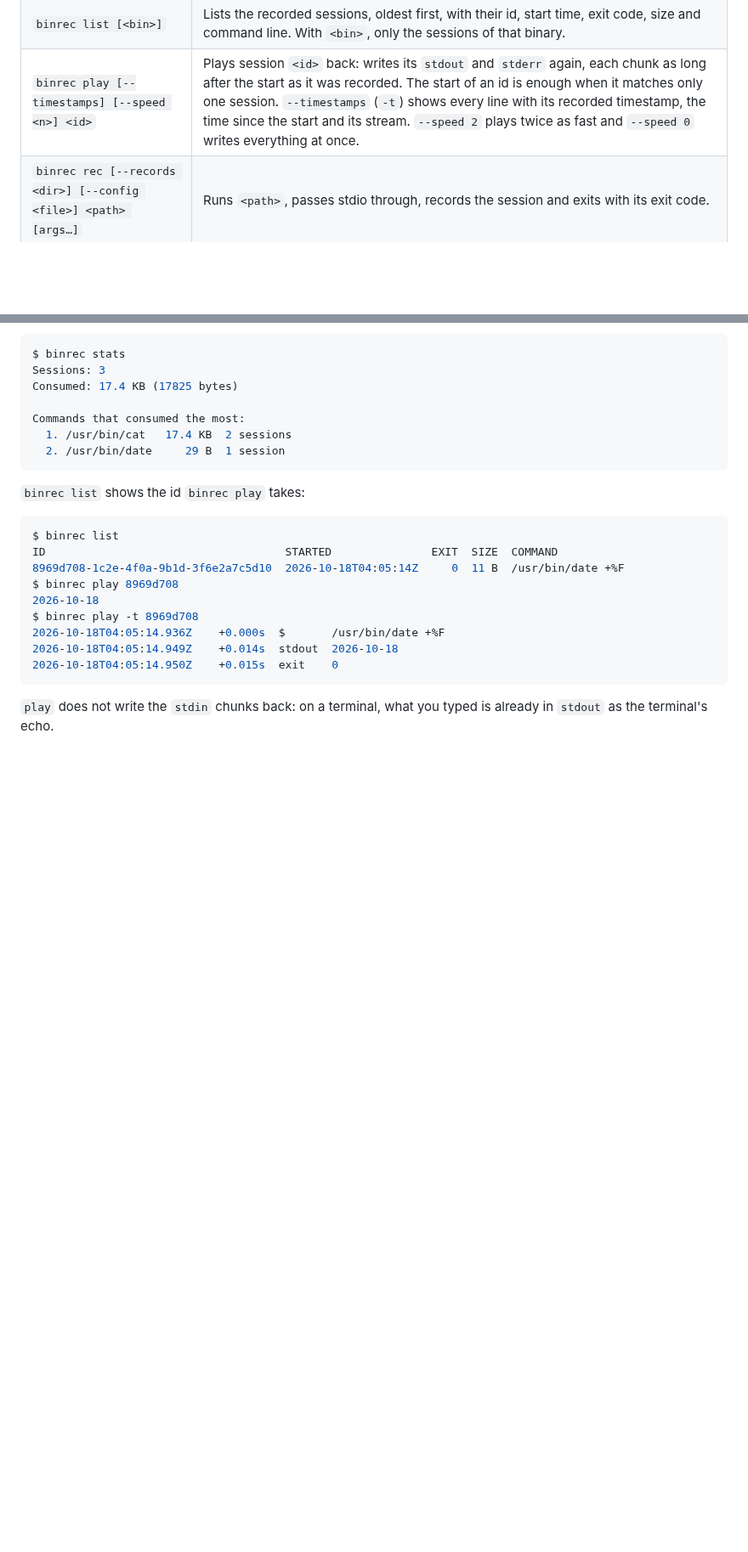
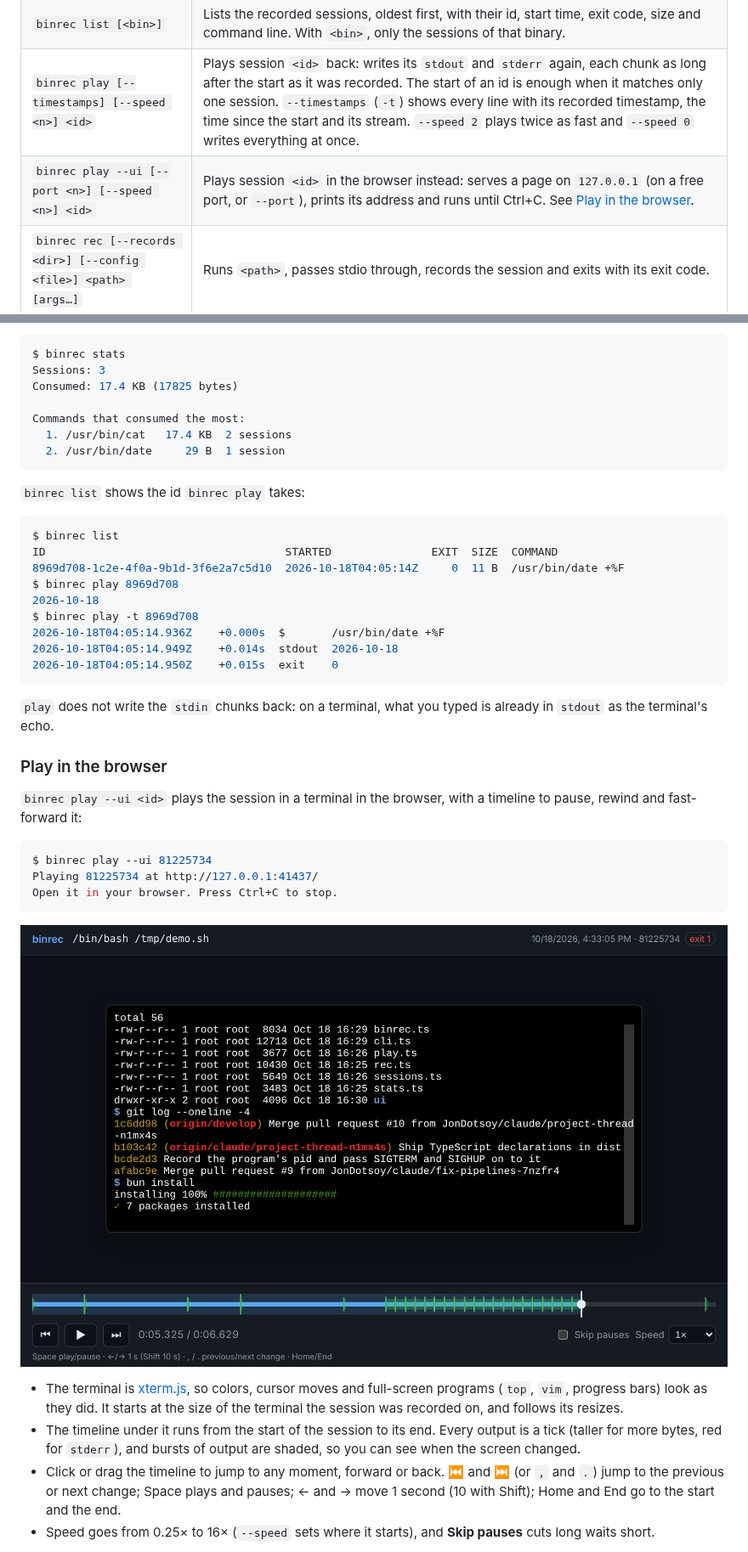
Before and after one commit to JonDotsoy/binrec, a Markdown page: README.md, 2 parts joined by grey strips. Shown at 85% size. Rendered like a GitHub page; pictures changed too: docs/play-ui.png (added); blank space fills up the shorter version.

````diff
--- a/README.md
+++ b/README.md
@@ -55,6 +55,7 @@ binrec rec --records ./records /usr/bin/date +%F
 | `binrec stats` | Shows how many sessions were recorded, how many bytes they consumed in total, and a ranking of the commands that consumed the most. |
 | `binrec list [<bin>]` | Lists the recorded sessions, oldest first, with their id, start time, exit code, size and command line. With `<bin>`, only the sessions of that binary. |
 | `binrec play [--timestamps] [--speed <n>] <id>` | Plays session `<id>` back: writes its `stdout` and `stderr` again, each chunk as long after the start as it was recorded. The start of an id is enough when it matches only one session. `--timestamps` (`-t`) shows every line with its recorded timestamp, the time since the start and its stream. `--speed 2` plays twice as fast and `--speed 0` writes everything at once. |
+| `binrec play --ui [--port <n>] [--speed <n>] <id>` | Plays session `<id>` in the browser instead: serves a page on `127.0.0.1` (on a free port, or `--port`), prints its address and runs until Ctrl+C. See [Play in the browser](#play-in-the-browser). |
 | `binrec rec [--records <dir>] [--config <file>] <path> [args…]` | Runs `<path>`, passes stdio through, records the session and exits with its exit code. |
 | `binrec --version` (`-v`) | Prints the binrec version. |
 | `binrec --help` (`-h`) | Prints every command. `binrec <command> --help` (or `-h`) prints the help of one command without running it. For `rec`, only a lone `binrec rec --help` does; with more arguments, `--help` goes to the recorded program. |
@@ -86,3 +87,21 @@ $ binrec play -t 8969d708
 ```
 
 `play` does not write the `stdin` chunks back: on a terminal, what you typed is already in `stdout` as the terminal's echo.
+
+### Play in the browser
+
+`binrec play --ui <id>` plays the session in a terminal in the browser, with a timeline to pause, rewind and fast-forward it:
+
+```console
+$ binrec play --ui 81225734
+Playing 81225734 at http://127.0.0.1:41437/
+Open it in your browser. Press Ctrl+C to stop.
+```
+
+![binrec play --ui playing a recorded session](docs/play-ui.png)
+
+- The terminal is [xterm.js](https://xtermjs.org), so colors, cursor moves and full-screen programs (`top`, `vim`, progress bars) look as they did. It starts at the size of the terminal the session was recorded on, and follows its resizes.
+- The timeline under it runs from the start of the session to its end. Every output is a tick (taller for more bytes, red for `stderr`), and bursts of output are shaded, so you can see when the screen changed.
+- Click or drag the timeline to jump to any moment, forward or back. ⏮ and ⏭ (or `,` and `.`) jump to the previous or next change; Space plays and pauses; ← and → move 1 second (10 with Shift); Home and End go to the start and the end.
+- Speed goes from 0.25× to 16× (`--speed` sets where it starts), and **Skip pauses** cuts long waits short.
+
````
Also changed, not shown: other parts of README.md (+5 -0 lines), 11 other files.
